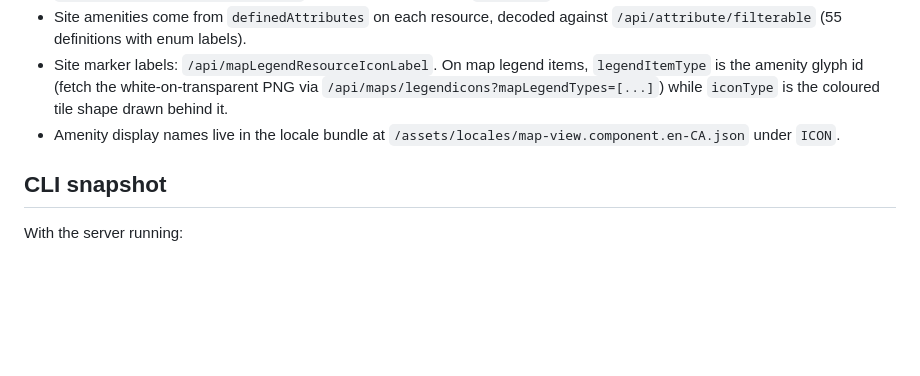
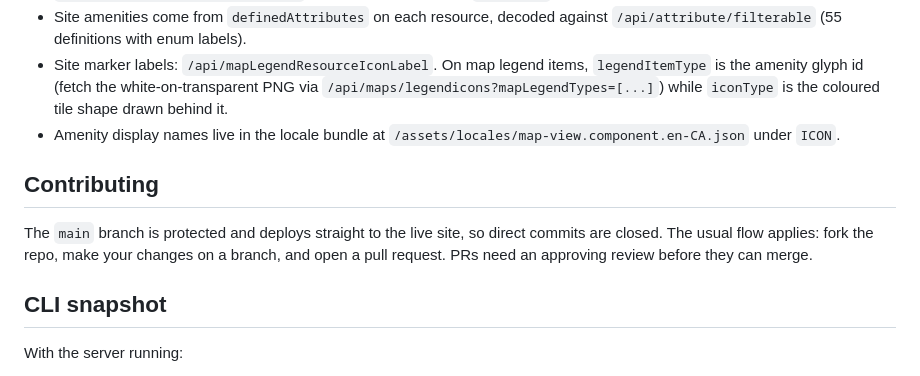
Before and after one commit to EhsanMamakani/camp-scout, a Markdown page: README.md, the part around the change. Drawn GitHub-style; blank space fills up the shorter version.

Commit message:
Document the fork-and-PR contribution flow

```diff
--- a/README.md
+++ b/README.md
@@ -64,6 +64,13 @@ cheap pre-filter to skip fully-booked parks.
 - Amenity display names live in the locale bundle at
   `/assets/locales/map-view.component.en-CA.json` under `ICON`.
 
+## Contributing
+
+The `main` branch is protected and deploys straight to the live site, so
+direct commits are closed. The usual flow applies: fork the repo, make your
+changes on a branch, and open a pull request. PRs need an approving review
+before they can merge.
+
 ## CLI snapshot
 
 With the server running:
```
